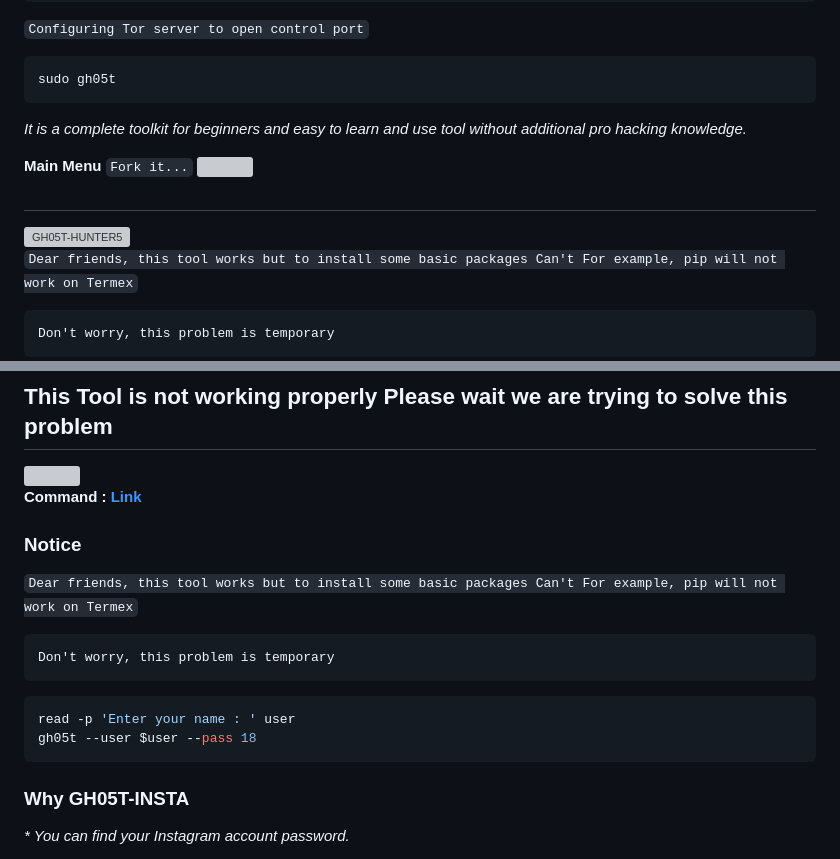
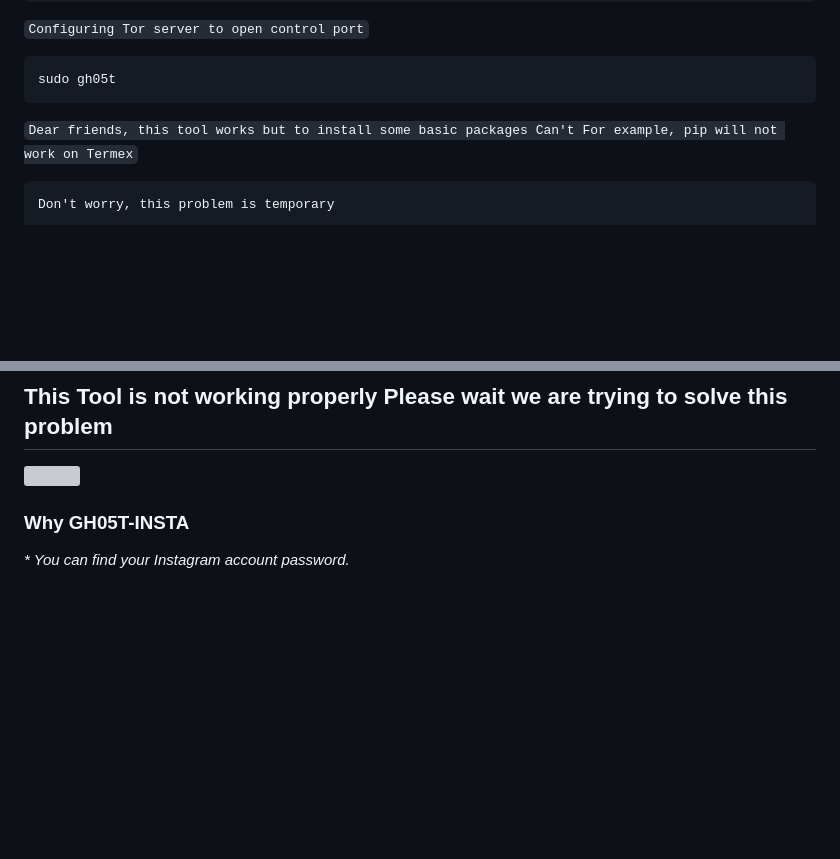
Before and after one commit to GH05T-HUNTER5/GH05T-INSTA, a Markdown page: README.md, 2 parts joined by grey strips. Drawn GitHub-style; blank space fills up the shorter version; grey boxes are pictures that could not be loaded.

````diff
--- a/README.md
+++ b/README.md
@@ -28,14 +28,6 @@ sudo bash setup.sh
 sudo gh05t
 ```
 
-<i>It is a complete toolkit for beginners and easy to learn and use tool without additional pro hacking knowledge.</i>
-
-<b>Main Menu </b>`Fork it...`
-<img src="https://f.top4top.io/p_2591gdccl0.jpg">
-
-#
-
-<img src="https://j.top4top.io/p_2590zeytt0.jpg" alt="GH05T-HUNTER5">
 
 
 `Dear friends, this tool works but to install some basic packages Can't For example, pip will not work on Termex`
@@ -344,20 +336,6 @@ Telegram Channel  :  <a href="https://t.me/GH05T_HUNTER5">GH05T HUNTER5</a>
 
 <img src="https://user-images.githubusercontent.com/123439847/214219519-bea6426e-866f-42a9-8850-e8ab340020cc.png">
 
-<b> Command : <a href="https://github.com/GH05T-HUNTER5/GH05T-INSTA/blob/main/.gh05t/README.md">Link</a></b>
-
-### Notice
-
-`Dear friends, this tool works but to install some basic packages Can't For example, pip will not work on Termex`
-
-```
-Don't worry, this problem is temporary
-```
-
-```bash
-read -p 'Enter your name : ' user
-gh05t --user $user --pass 18
-```
 ### Why GH05T-INSTA
 
 <i>* You can find your Instagram account password.</i>
````
